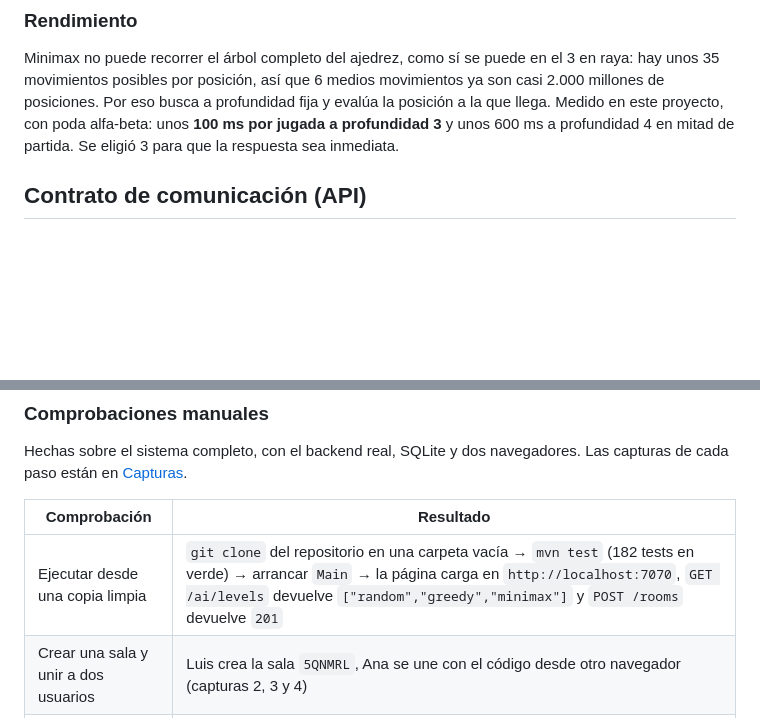
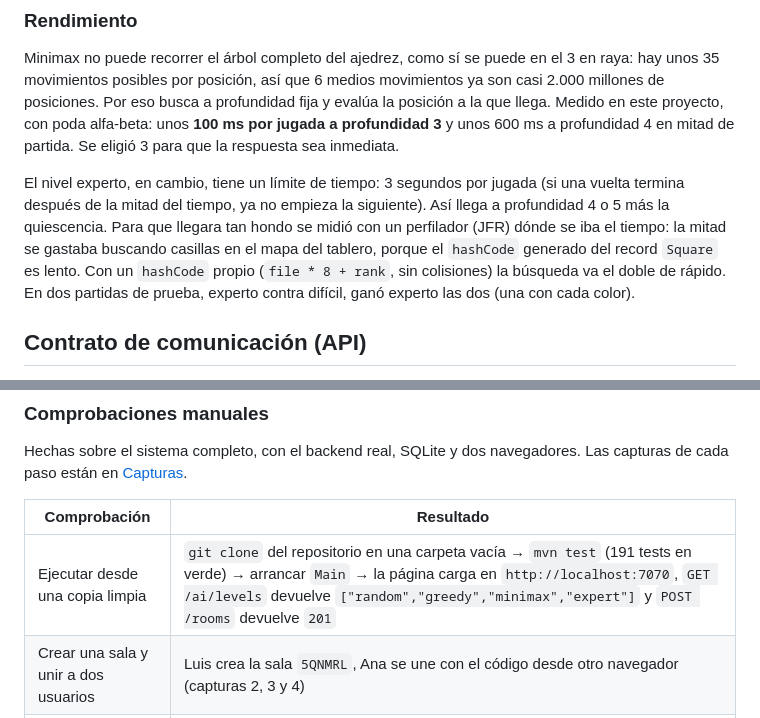
Before and after one commit to LuisLr21/chess-software, a Markdown page: README.md, 2 parts joined by grey strips. GitHub-like rendering; blank space fills up the shorter version.

```diff
--- a/README.md
+++ b/README.md
@@ -451,6 +453,8 @@ Mientras la IA piensa, el panel del jugador muestra *Pensando...*. Si eliges neg
 ### Rendimiento
 
 Minimax no puede recorrer el árbol completo del ajedrez, como sí se puede en el 3 en raya: hay unos 35 movimientos posibles por posición, así que 6 medios movimientos ya son casi 2.000 millones de posiciones. Por eso busca a profundidad fija y evalúa la posición a la que llega. Medido en este proyecto, con poda alfa-beta: unos **100 ms por jugada a profundidad 3** y unos 600 ms a profundidad 4 en mitad de partida. Se eligió 3 para que la respuesta sea inmediata.
+
+El nivel experto, en cambio, tiene un límite de tiempo: 3 segundos por jugada (si una vuelta termina después de la mitad del tiempo, ya no empieza la siguiente). Así llega a profundidad 4 o 5 más la quiescencia. Para que llegara tan hondo se midió con un perfilador (JFR) dónde se iba el tiempo: la mitad se gastaba buscando casillas en el mapa del tablero, porque el `hashCode` generado del record `Square` es lento. Con un `hashCode` propio (`file * 8 + rank`, sin colisiones) la búsqueda va el doble de rápido. En dos partidas de prueba, experto contra difícil, ganó experto las dos (una con cada color).
 
 ## Contrato de comunicación (API)
 
@@ -617,7 +621,7 @@ Hechas sobre el sistema completo, con el backend real, SQLite y dos navegadores.
 
 | Comprobación | Resultado |
 |---|---|
-| Ejecutar desde una copia limpia | `git clone` del repositorio en una carpeta vacía → `mvn test` (182 tests en verde) → arrancar `Main` → la página carga en `http://localhost:7070`, `GET /ai/levels` devuelve `["random","greedy","minimax"]` y `POST /rooms` devuelve `201` |
+| Ejecutar desde una copia limpia | `git clone` del repositorio en una carpeta vacía → `mvn test` (191 tests en verde) → arrancar `Main` → la página carga en `http://localhost:7070`, `GET /ai/levels` devuelve `["random","greedy","minimax","expert"]` y `POST /rooms` devuelve `201` |
 | Crear una sala y unir a dos usuarios | Luis crea la sala `5QNMRL`, Ana se une con el código desde otro navegador (capturas 2, 3 y 4) |
 | Registrar varios movimientos | 19 medios movimientos de una apertura italiana, con capturas, jaques y desambiguación (`Nbxd2`). Cada jugador ve los del otro en tiempo real |
 | Consultar el histórico | `GET /games/{id}` devuelve los 19 movimientos en UCI y en SAN, y las piezas capturadas |
```
Also changed, not shown: other parts of README.md (+7 -5 lines).
